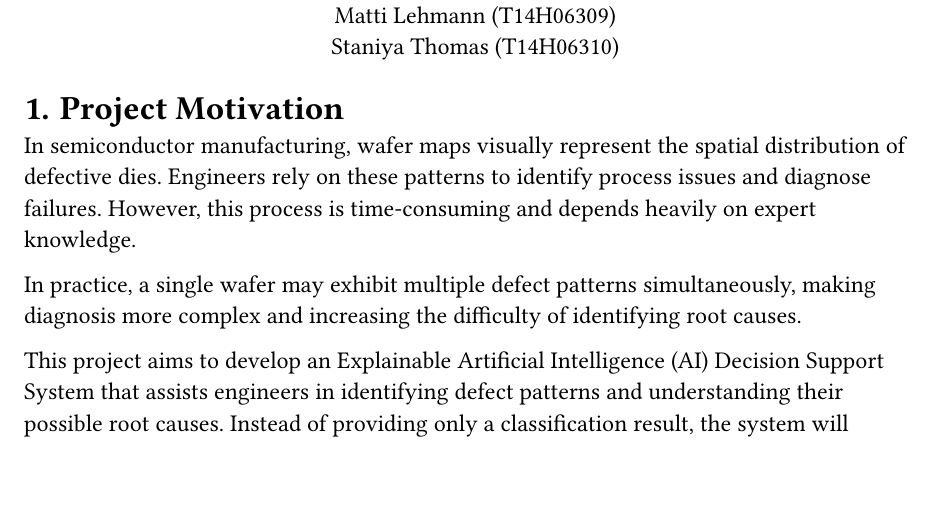
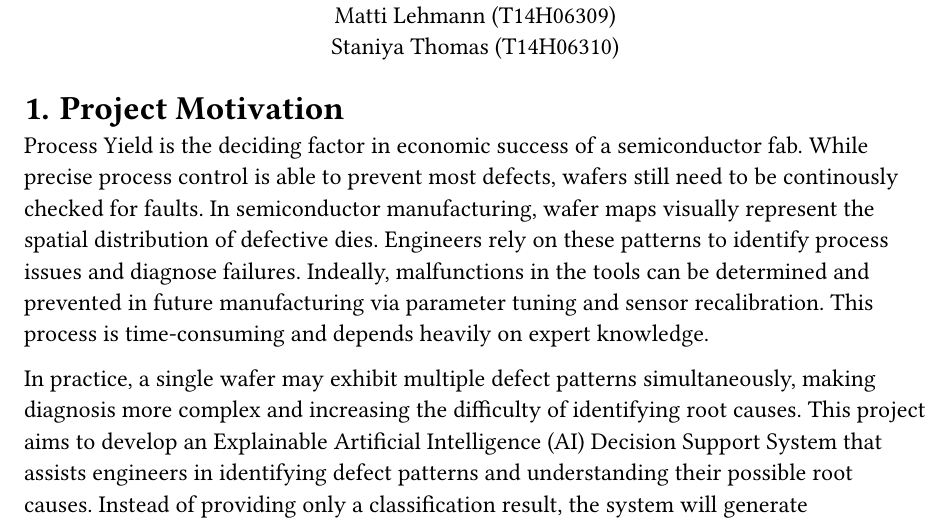
Before and after one commit to DM-3/NTU_Data_Analysis, a Typst document (report/main.typ): part of page 1 of 6, cut so that both start at the same text, the shorter picture padded with empty space. Compiled offline with Typst 0.15.

Commit message:
Motivation rework

```diff
--- a/report/main.typ
+++ b/report/main.typ
@@ -23,13 +23,10 @@
 = Project Motivation
 
 
-In semiconductor manufacturing, wafer maps visually represent the spatial distribution of defective dies. Engineers rely on these patterns to identify process issues and diagnose failures. However, this process is time-consuming and depends heavily on expert knowledge.
+Process Yield is the deciding factor in economic success of a semiconductor fab. While precise process control is able to prevent most defects, wafers still need to be continously checked for faults. In semiconductor manufacturing, wafer maps visually represent the spatial distribution of defective dies. Engineers rely on these patterns to identify process issues and diagnose failures. Indeally, malfunctions in the tools can be determined and prevented in future manufacturing via parameter tuning and sensor recalibration. This process is time-consuming and depends heavily on expert knowledge.
 
 
-In practice, a single wafer may exhibit multiple defect patterns simultaneously, making diagnosis more complex and increasing the difficulty of identifying root causes.
-
-
-This project aims to develop an Explainable Artificial Intelligence (AI) Decision Support System that assists engineers in identifying defect patterns and understanding their possible root causes. Instead of providing only a classification result, the system will generate interpretable insights and actionable recommendations.
+In practice, a single wafer may exhibit multiple defect patterns simultaneously, making diagnosis more complex and increasing the difficulty of identifying root causes. This project aims to develop an Explainable Artificial Intelligence (AI) Decision Support System that assists engineers in identifying defect patterns and understanding their possible root causes. Instead of providing only a classification result, the system will generate interpretable insights and actionable recommendations.
 
 
 = Problem Statement
```
